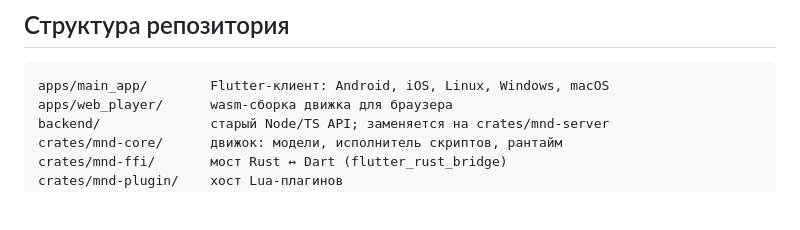
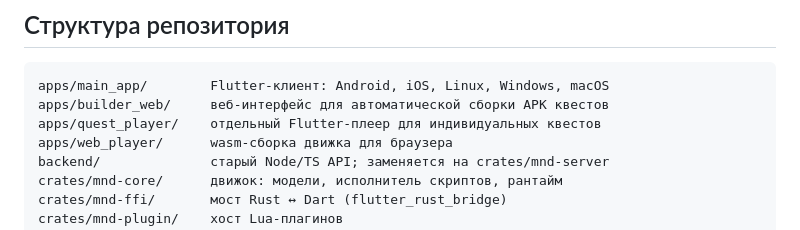
Before and after one commit to DreaMMaella/Meander_update, a Markdown page: README.md, the part around the change. GitHub-like rendering; blank space fills up the shorter version.

Commit message:
docs: обновлена документация с описанием новых приложений
- Добавлено описание apps/builder_web
- Добавлено описание apps/quest_player
- Обновлены русская и английская версии README

````diff
--- a/README.md
+++ b/README.md
@@ -46,6 +46,8 @@
 
 ```
 apps/main_app/        Flutter-клиент: Android, iOS, Linux, Windows, macOS
+apps/builder_web/     веб-интерфейс для автоматической сборки APK квестов
+apps/quest_player/    отдельный Flutter-плеер для индивидуальных квестов
 apps/web_player/      wasm-сборка движка для браузера
 backend/              старый Node/TS API; заменяется на crates/mnd-server
 crates/mnd-core/      движок: модели, исполнитель скриптов, рантайм
````
Also changed, not shown: README.en.md (+2 -0 lines).
